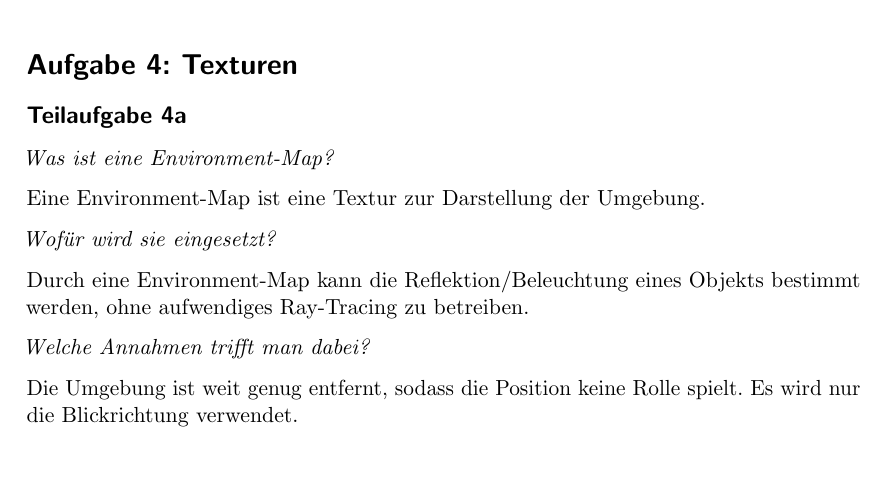
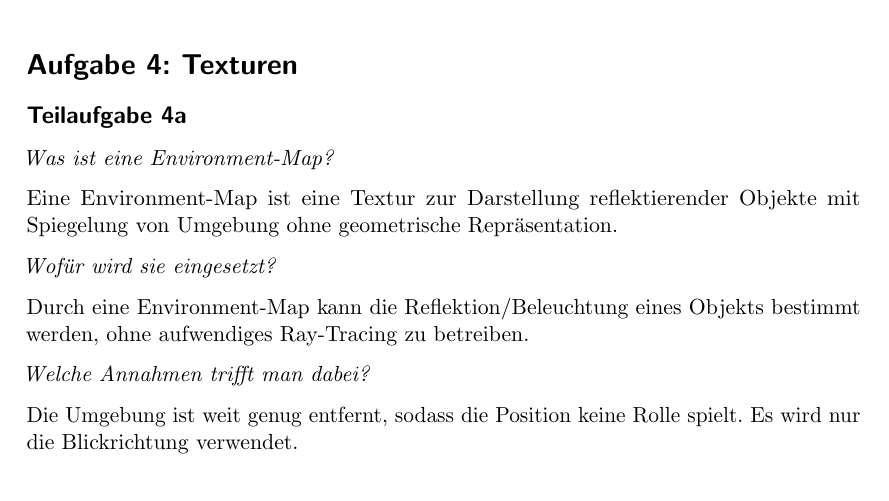
Before and after one commit to MartinThoma/KIT-Musterloesungen, a LaTeX document (CG/2012-Hauptklausur/2012-Hauptklausur.tex): part of page 4 of 10, cut so that both start at the same text, the shorter picture padded with empty space. Compiled offline with pdfLaTeX.

Commit message:
Update HK 2012, A 4a

```diff
--- a/CG/2012-Hauptklausur/2012-Hauptklausur.tex
+++ b/CG/2012-Hauptklausur/2012-Hauptklausur.tex
@@ -144,7 +144,8 @@ Matrixstack
 \subsection*{Teilaufgabe 4a}
 \textit{Was ist eine Environment-Map?}
 
-Eine Environment-Map ist eine Textur zur Darstellung der Umgebung.
+Eine Environment-Map ist eine Textur zur Darstellung reflektierender Objekte
+mit Spiegelung von Umgebung ohne geometrische Repräsentation.
 
 \textit{Wofür wird sie eingesetzt?}
 
```
Also changed, not shown: CG/2012-Hauptklausur/2012-Hauptklausur.pdf.
